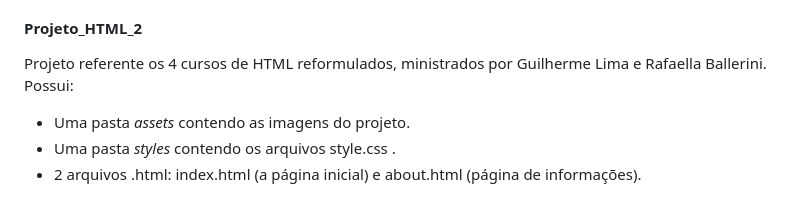
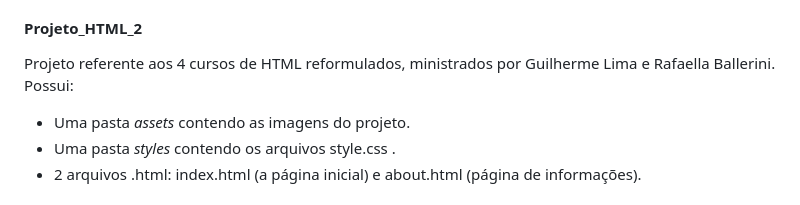
Before and after one commit to Rhappy/Formacao_iniciante_programacao, a Markdown page: readme.md, the part around the change. Rendered like a GitHub page.

```diff
--- a/readme.md
+++ b/readme.md
@@ -40,7 +40,7 @@ Projeto referente aos 4 cursos de HTML da formação atual, ministrados por Pedr
 
 #### Projeto_HTML_2
 
-Projeto referente os 4 cursos de HTML reformulados, ministrados por Guilherme Lima e Rafaella Ballerini. Possui:
+Projeto referente aos 4 cursos de HTML reformulados, ministrados por Guilherme Lima e Rafaella Ballerini. Possui:
 - Uma pasta _assets_ contendo as imagens do projeto.
 - Uma pasta _styles_ contendo os arquivos style.css .
 - 2 arquivos .html: index.html (a página inicial) e about.html (página de informações).
```
